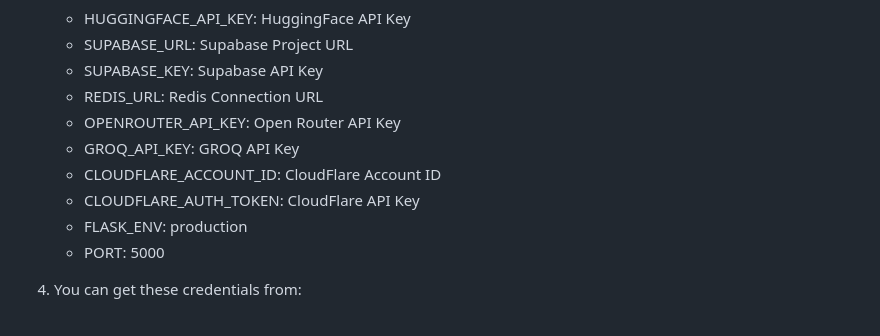
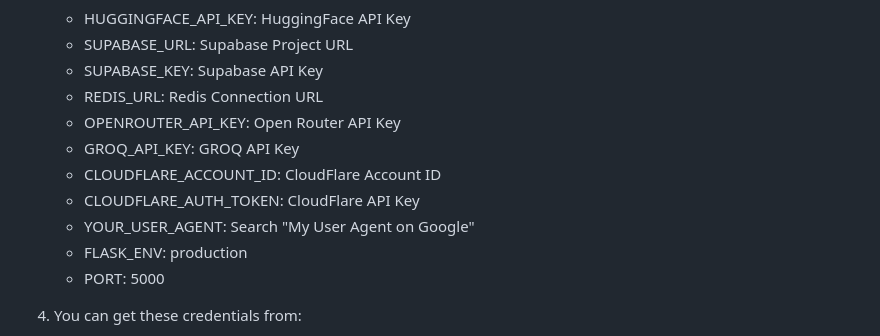
Before and after one commit to shiv4223/chatbot-sarvam, a Markdown page: README.md, the part around the change. Rendered like a GitHub page.

```diff
--- a/README.md
+++ b/README.md
@@ -87,6 +87,7 @@ After Railway imports your project:
    - GROQ_API_KEY: GROQ API Key
    - CLOUDFLARE_ACCOUNT_ID: CloudFlare Account ID
    - CLOUDFLARE_AUTH_TOKEN: CloudFlare API Key
+   - YOUR_USER_AGENT: Search "My User Agent on Google"
    - FLASK_ENV: production
    - PORT:	5000
 
```
